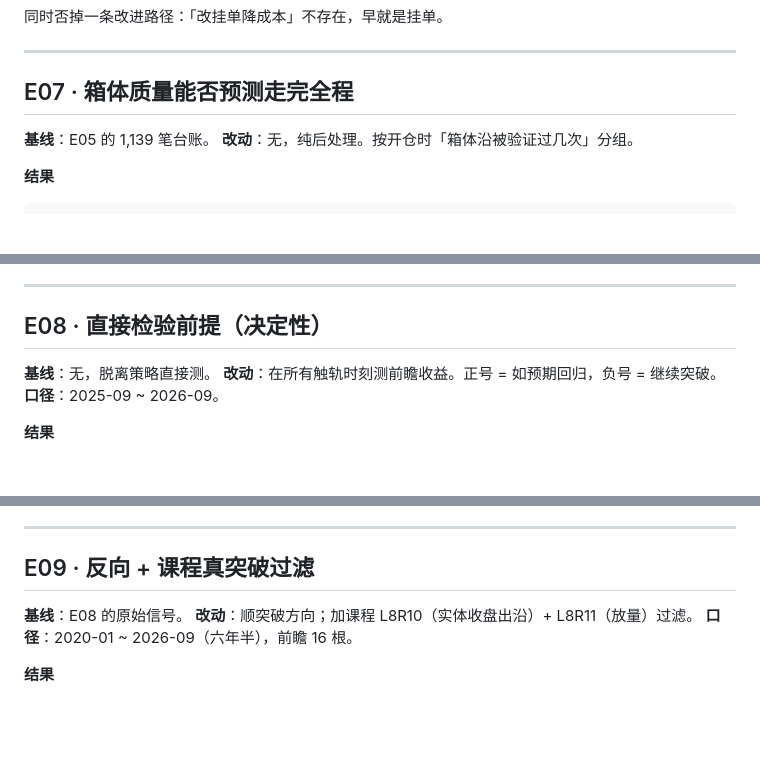
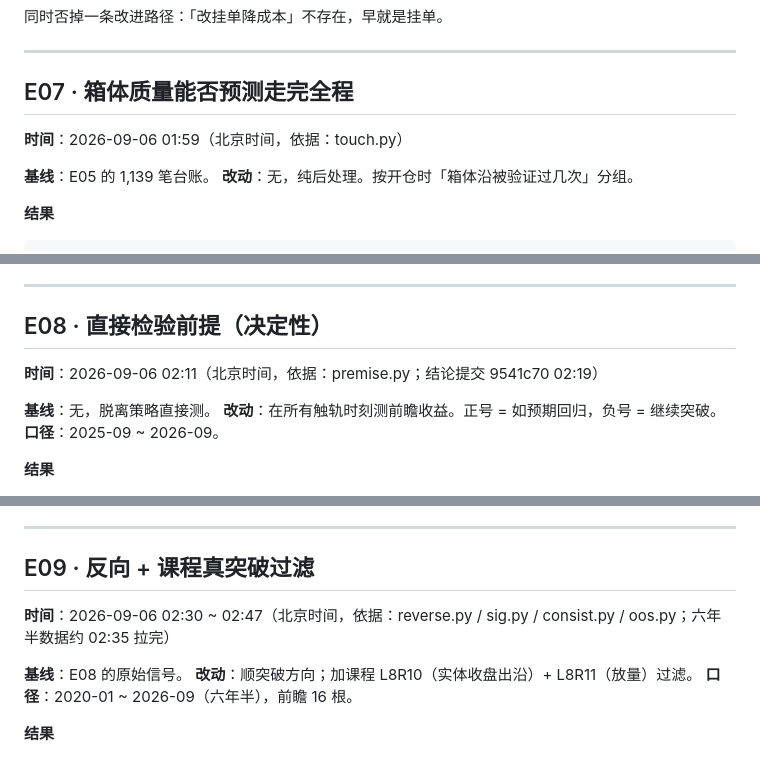
Before and after one commit to CreamColored/gold-crypto-quant, a Markdown page: docs/实验日志.md, 3 parts joined by grey strips. Rendered like a GitHub page; blank space fills up the shorter version.

```diff
--- a/docs/实验日志.md
+++ b/docs/实验日志.md
@@ -188,6 +204,8 @@ V5.9            -3,817U     3,283U       -534U
 ---
 
 ## E07 · 箱体质量能否预测走完全程
+
+**时间**：2026-09-06 01:59（北京时间，依据：touch.py）
 
 **基线**：E05 的 1,139 笔台账。
 **改动**：无，纯后处理。按开仓时「箱体沿被验证过几次」分组。
@@ -215,6 +233,8 @@ V5.9            -3,817U     3,283U       -534U
 ---
 
 ## E08 · 直接检验前提（决定性）
+
+**时间**：2026-09-06 02:11（北京时间，依据：premise.py；结论提交 9541c70 02:19）
 
 **基线**：无，脱离策略直接测。
 **改动**：在所有触轨时刻测前瞻收益。正号 = 如预期回归，负号 = 继续突破。
@@ -245,6 +265,8 @@ ETH 30m      -3.5   -3.3  -1.7   -8.1      59 ~ 181
 
 ## E09 · 反向 + 课程真突破过滤
 
+**时间**：2026-09-06 02:30 ~ 02:47（北京时间，依据：reverse.py / sig.py / consist.py / oos.py；六年半数据约 02:35 拉完）
+
 **基线**：E08 的原始信号。
 **改动**：顺突破方向；加课程 L8R10（实体收盘出沿）+ L8R11（放量）过滤。
 **口径**：2020-01 ~ 2026-09（六年半），前瞻 16 根。
```
Also changed, not shown: other parts of docs/实验日志.md (+23 -1 lines).
